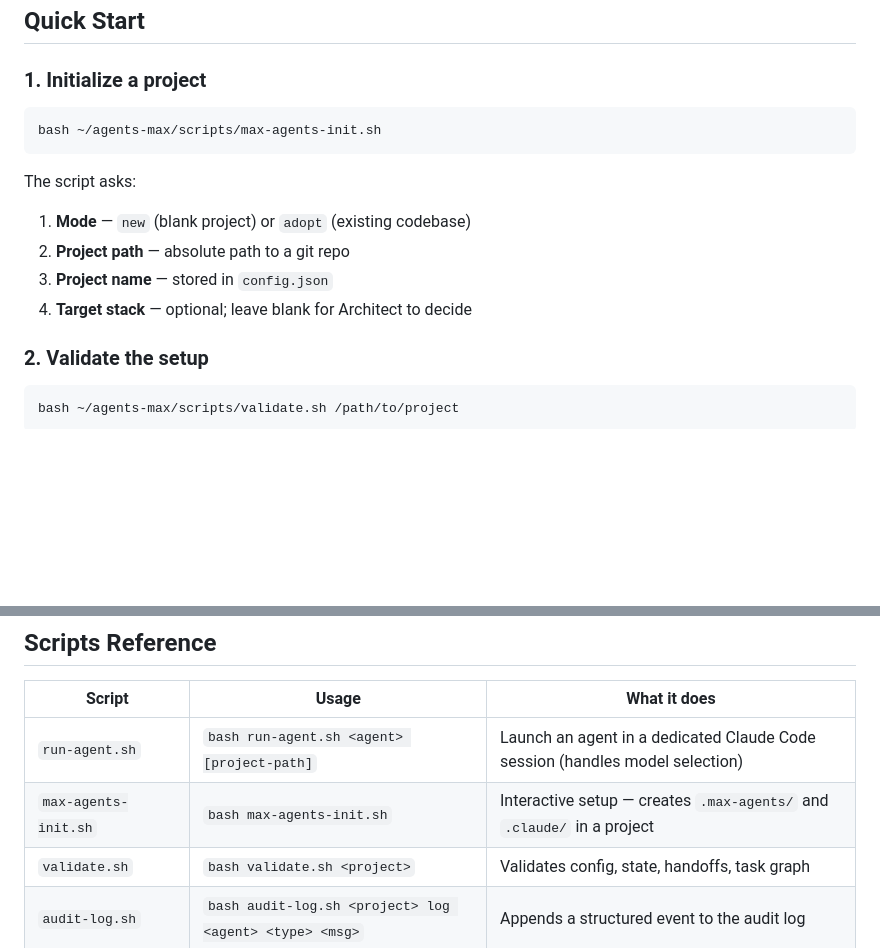
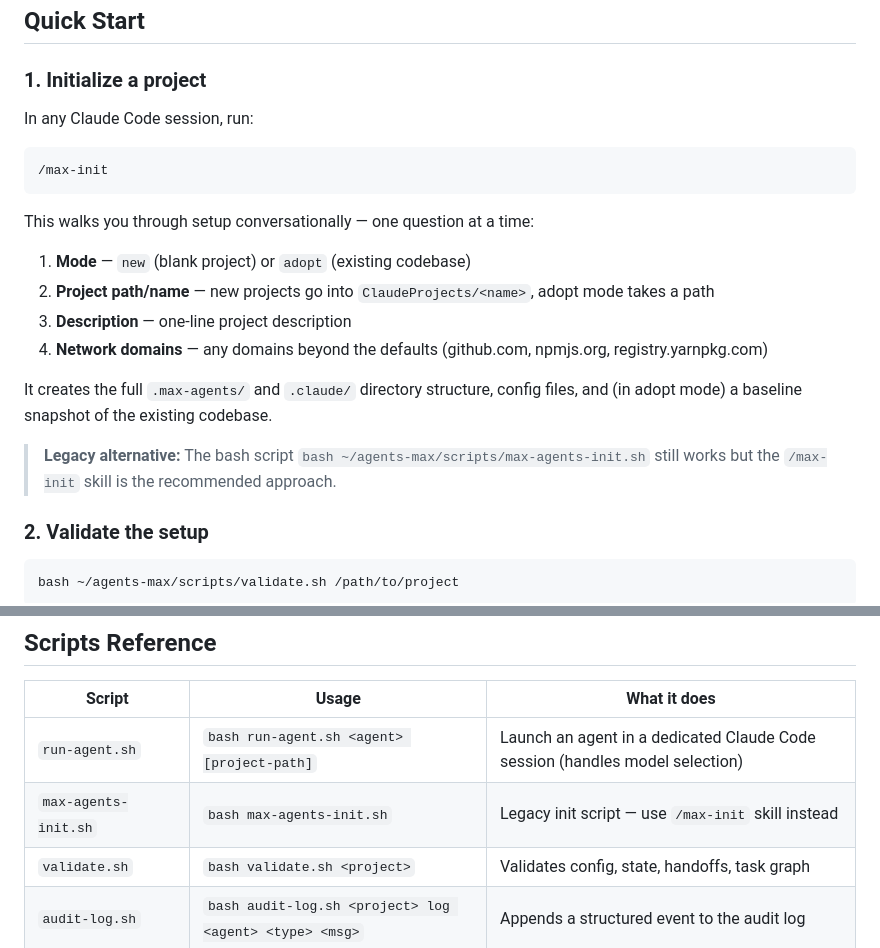
Before and after one commit to saviranta/ccmax-agents, a Markdown page: README.md, 2 parts joined by grey strips. Drawn GitHub-style; blank space fills up the shorter version.

Commit message:
Update README: document /max-init as primary init method
Co-Authored-By: Claude Opus 4.6 (1M context) <noreply@anthropic.com>

````diff
--- a/README.md
+++ b/README.md
@@ -53,15 +53,21 @@ That path (`~/agents-max`) is what you'll reference when running the init and ut
 
 ### 1. Initialize a project
 
-```bash
-bash ~/agents-max/scripts/max-agents-init.sh
+In any Claude Code session, run:
+
+```
+/max-init
 ```
 
-The script asks:
+This walks you through setup conversationally — one question at a time:
 1. **Mode** — `new` (blank project) or `adopt` (existing codebase)
-2. **Project path** — absolute path to a git repo
-3. **Project name** — stored in `config.json`
-4. **Target stack** — optional; leave blank for Architect to decide
+2. **Project path/name** — new projects go into `ClaudeProjects/<name>`, adopt mode takes a path
+3. **Description** — one-line project description
+4. **Network domains** — any domains beyond the defaults (github.com, npmjs.org, registry.yarnpkg.com)
+
+It creates the full `.max-agents/` and `.claude/` directory structure, config files, and (in adopt mode) a baseline snapshot of the existing codebase.
+
+> **Legacy alternative:** The bash script `bash ~/agents-max/scripts/max-agents-init.sh` still works but the `/max-init` skill is the recommended approach.
 
 ### 2. Validate the setup
 
@@ -207,7 +213,7 @@ Open `http://localhost:8787`
 | Script | Usage | What it does |
 |---|---|---|
 | `run-agent.sh` | `bash run-agent.sh <agent> [project-path]` | Launch an agent in a dedicated Claude Code session (handles model selection) |
-| `max-agents-init.sh` | `bash max-agents-init.sh` | Interactive setup — creates `.max-agents/` and `.claude/` in a project |
+| `max-agents-init.sh` | `bash max-agents-init.sh` | Legacy init script — use `/max-init` skill instead |
 | `validate.sh` | `bash validate.sh <project>` | Validates config, state, handoffs, task graph |
 | `audit-log.sh` | `bash audit-log.sh <project> log <agent> <type> <msg>` | Appends a structured event to the audit log |
 | `checkpoint.sh` | `bash checkpoint.sh <project> create <label>` | Snapshot of state and handoffs |
````
